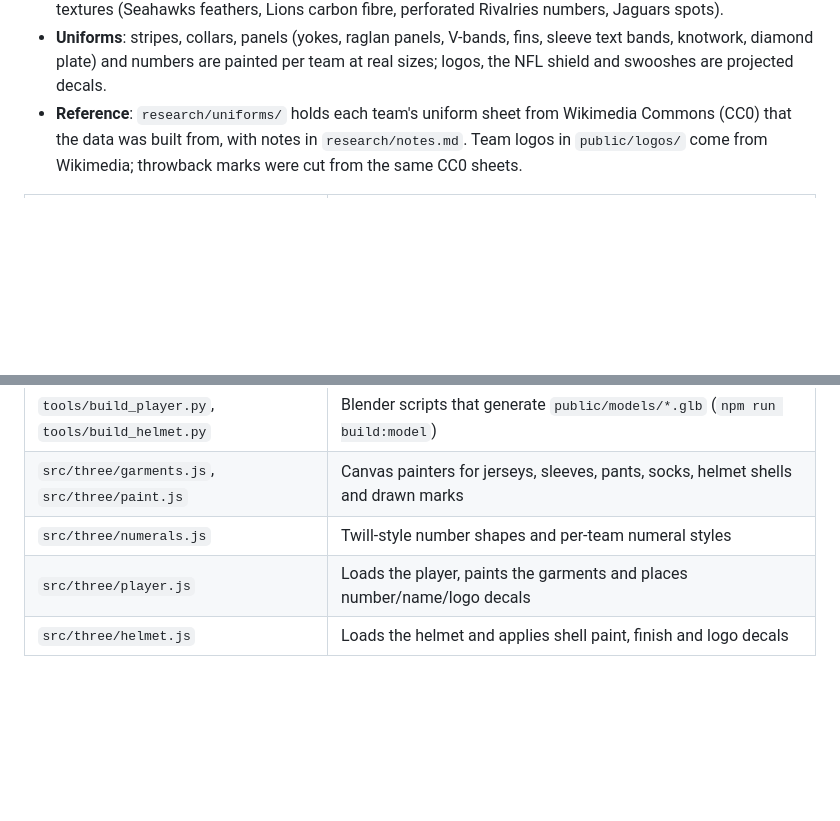
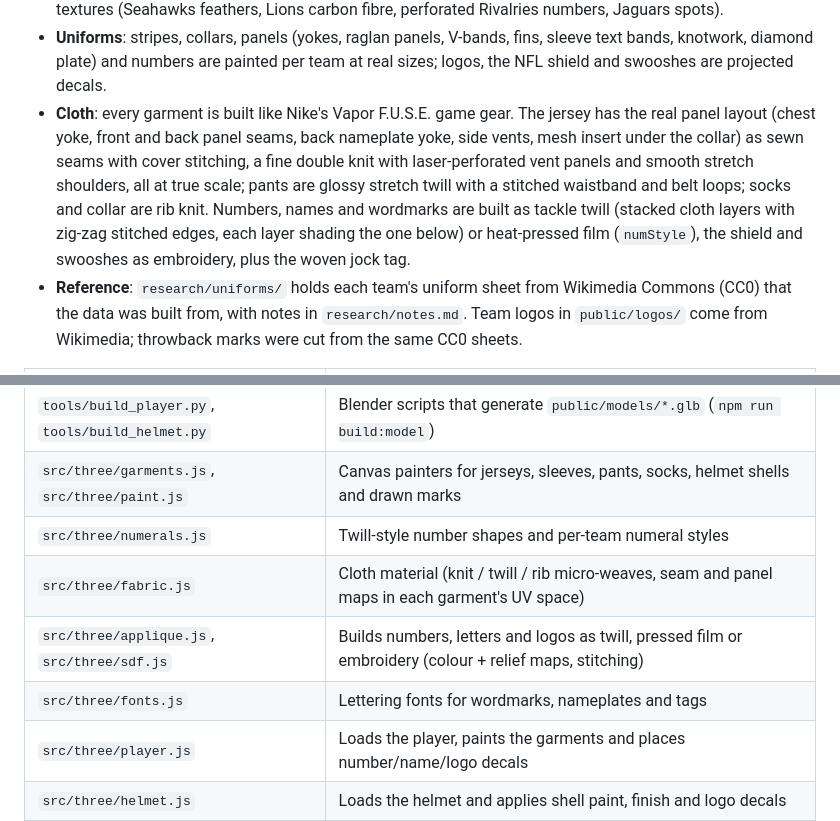
Before and after one commit to cev64/uniformtester, a Markdown page: README.md, 2 parts joined by grey strips. Drawn GitHub-style; blank space fills up the shorter version.

Commit message:
WIP: README notes for the cloth renderer
Co-Authored-By: Claude Opus 5.5 <noreply@anthropic.com>
Claude-Session: https://claude.ai/code/session_013SLLduoT4XAd3gjVY47BUf

```diff
--- a/README.md
+++ b/README.md
@@ -62,6 +62,16 @@ Plain JavaScript + [three.js](https://threejs.org), bundled with Vite.
   fins, sleeve text bands, knotwork, diamond plate) and numbers are painted
   per team at real sizes; logos, the NFL shield and swooshes are projected
   decals.
+- **Cloth**: every garment is built like Nike's Vapor F.U.S.E. game gear.
+  The jersey has the real panel layout (chest yoke, front and back panel
+  seams, back nameplate yoke, side vents, mesh insert under the collar) as
+  sewn seams with cover stitching, a fine double knit with laser-perforated
+  vent panels and smooth stretch shoulders, all at true scale; pants are
+  glossy stretch twill with a stitched waistband and belt loops; socks and
+  collar are rib knit. Numbers, names and wordmarks are built as tackle
+  twill (stacked cloth layers with zig-zag stitched edges, each layer
+  shading the one below) or heat-pressed film (`numStyle`), the shield and
+  swooshes as embroidery, plus the woven jock tag.
 - **Reference**: `research/uniforms/` holds each team's uniform sheet from
   Wikimedia Commons (CC0) that the data was built from, with notes in
   `research/notes.md`. Team logos in `public/logos/` come from Wikimedia;
@@ -74,6 +84,9 @@ Plain JavaScript + [three.js](https://threejs.org), bundled with Vite.
 | `tools/build_player.py`, `tools/build_helmet.py` | Blender scripts that generate `public/models/*.glb` (`npm run build:model`) |
 | `src/three/garments.js`, `src/three/paint.js` | Canvas painters for jerseys, sleeves, pants, socks, helmet shells and drawn marks |
 | `src/three/numerals.js` | Twill-style number shapes and per-team numeral styles |
+| `src/three/fabric.js` | Cloth material (knit / twill / rib micro-weaves, seam and panel maps in each garment's UV space) |
+| `src/three/applique.js`, `src/three/sdf.js` | Builds numbers, letters and logos as twill, pressed film or embroidery (colour + relief maps, stitching) |
+| `src/three/fonts.js` | Lettering fonts for wordmarks, nameplates and tags |
 | `src/three/player.js` | Loads the player, paints the garments and places number/name/logo decals |
 | `src/three/helmet.js` | Loads the helmet and applies shell paint, finish and logo decals |
 | `src/three/stage.js` | Renderer, lighting, turf, camera and controls |
```
